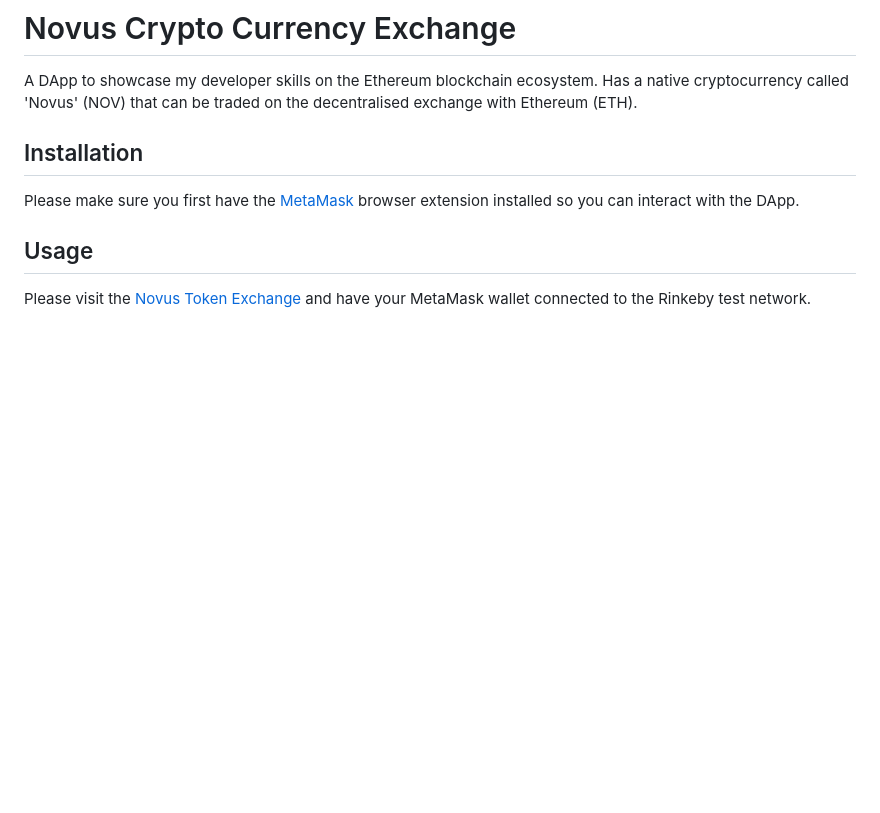
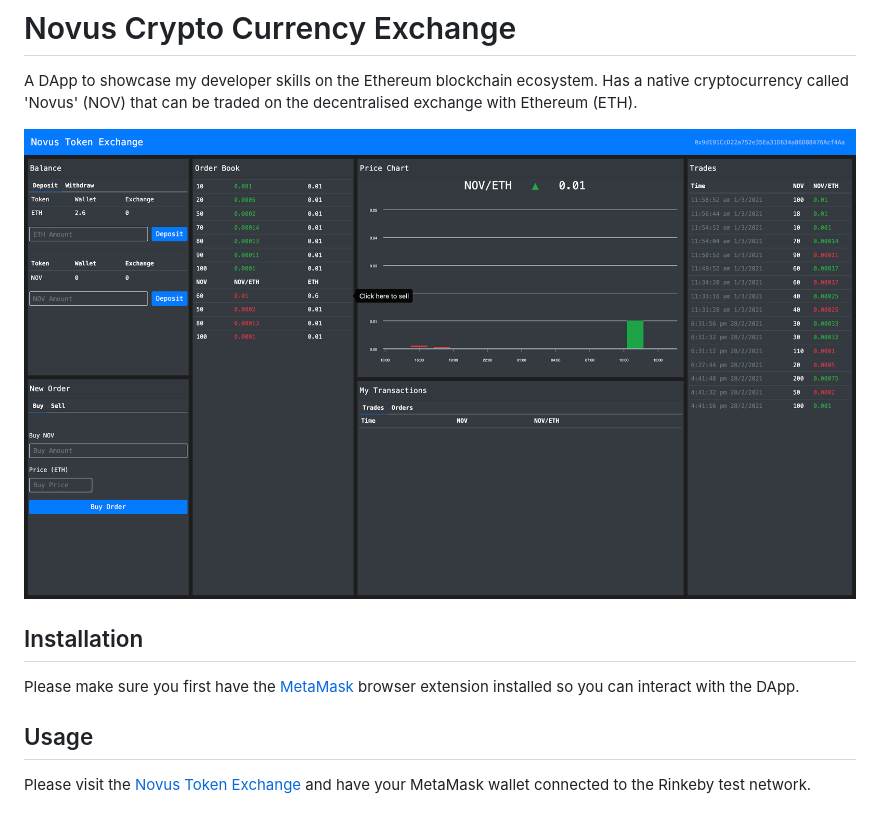
Before and after one commit to cryptnology/novus-crypto-currency-exchange, a Markdown page: README.md, the part around the change. Rendered like a GitHub page; pictures changed too: public/novus_token_exchange.png (added); blank space fills up the shorter version.

Commit message:
Added image to README file

```diff
--- a/README.md
+++ b/README.md
@@ -1,6 +1,8 @@
 # Novus Crypto Currency Exchange
 
 A DApp to showcase my developer skills on the Ethereum blockchain ecosystem. Has a native cryptocurrency called 'Novus' (NOV) that can be traded on the decentralised exchange with Ethereum (ETH).
+
+![Novus Cryptocurrency Exchange](/public/novus_token_exchange.png 'Novus Token Exchange')
 
 ## Installation
 
```
